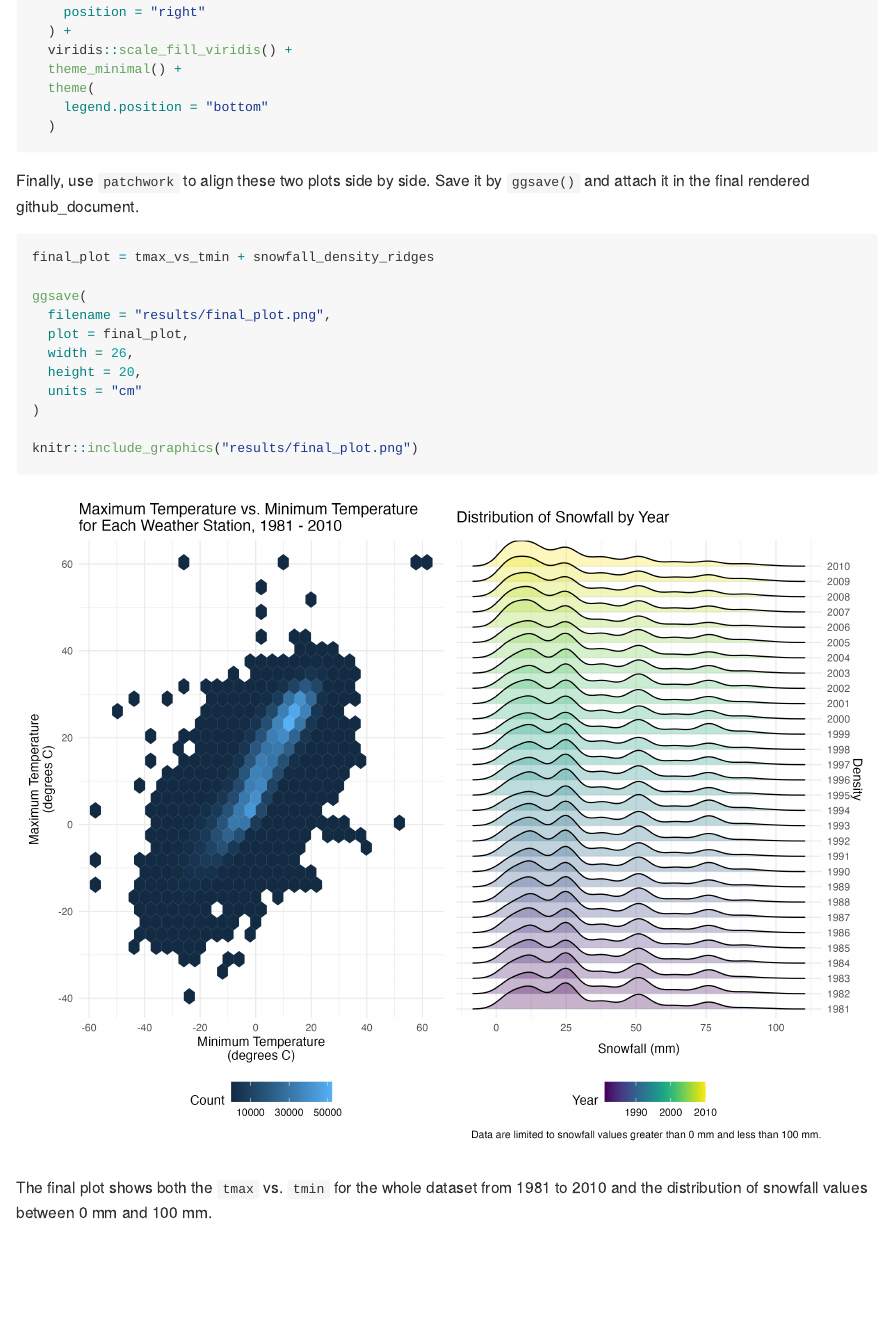
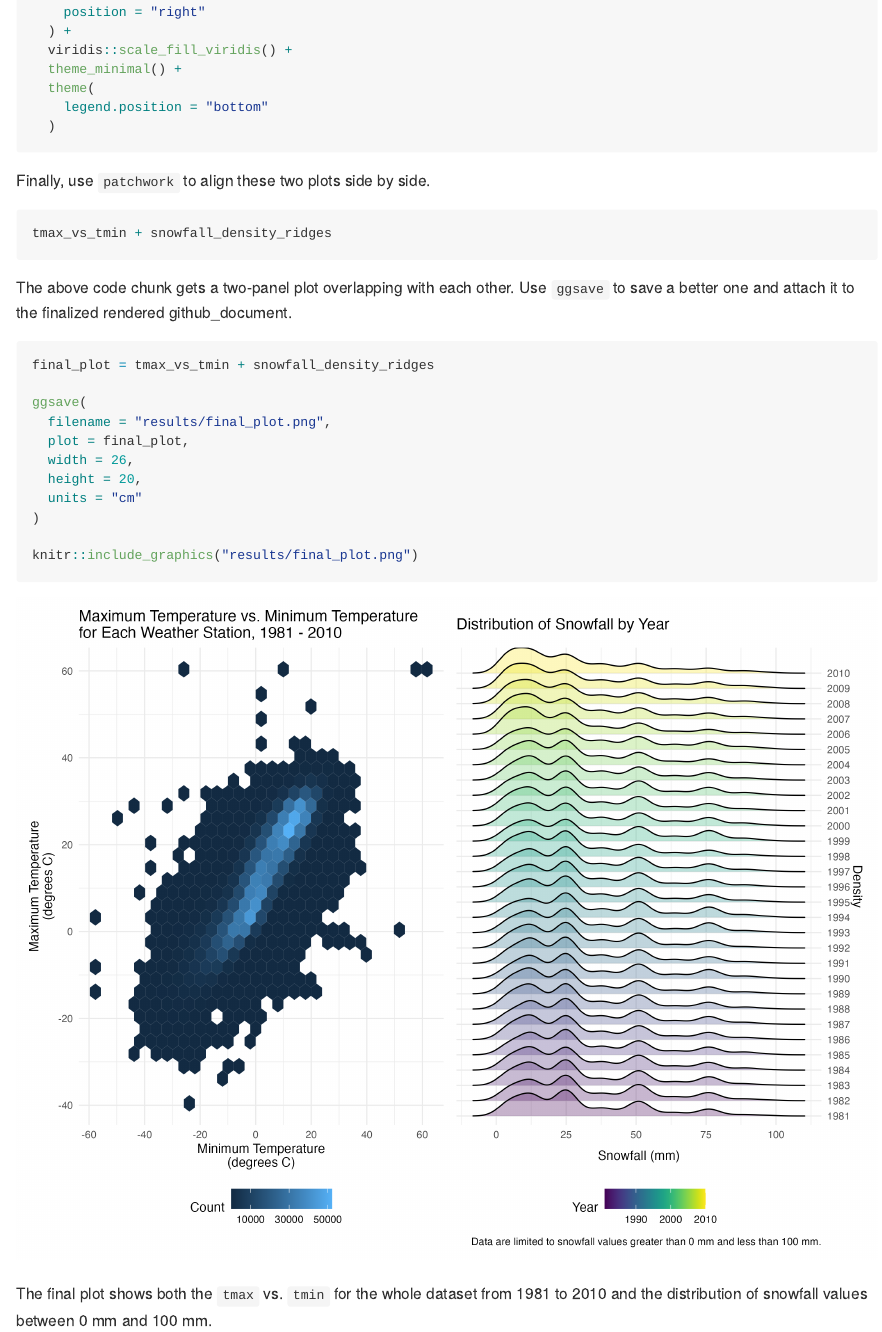
Before and after one commit to siyuegao1205/p8105_hw3_sg3889, an R Markdown document (p8105_hw3_sg3889.Rmd): the page in a window 1100 px wide, from 12810 px down. The pictures show the output file p8105_hw3_sg3889.md that the author committed with the source, drawn offline in the style of GitHub.

Commit message:
adding an original two-panel plot without using `ggsave` (just for reference)

````diff
--- a/p8105_hw3_sg3889.Rmd
+++ b/p8105_hw3_sg3889.Rmd
@@ -370,7 +370,13 @@ snowfall_density_ridges = ny_noaa %>%
   )
 ```
 
-Finally, use `patchwork` to align these two plots side by side. Save it by `ggsave()` and attach it in the final rendered github_document.
+Finally, use `patchwork` to align these two plots side by side.
+
+```{r, fig.show = "hide"}
+tmax_vs_tmin + snowfall_density_ridges
+```
+
+The above code chunk gets a two-panel plot overlapping with each other. Use `ggsave` to save a better one and attach it to the finalized rendered github_document.
 
 ```{r}
 final_plot = tmax_vs_tmin + snowfall_density_ridges
````
Also changed, not shown: p8105_hw3_sg3889.md, p8105_hw3_sg3889_files/figure-gfm/unnamed-chunk-17-1.png (added).
